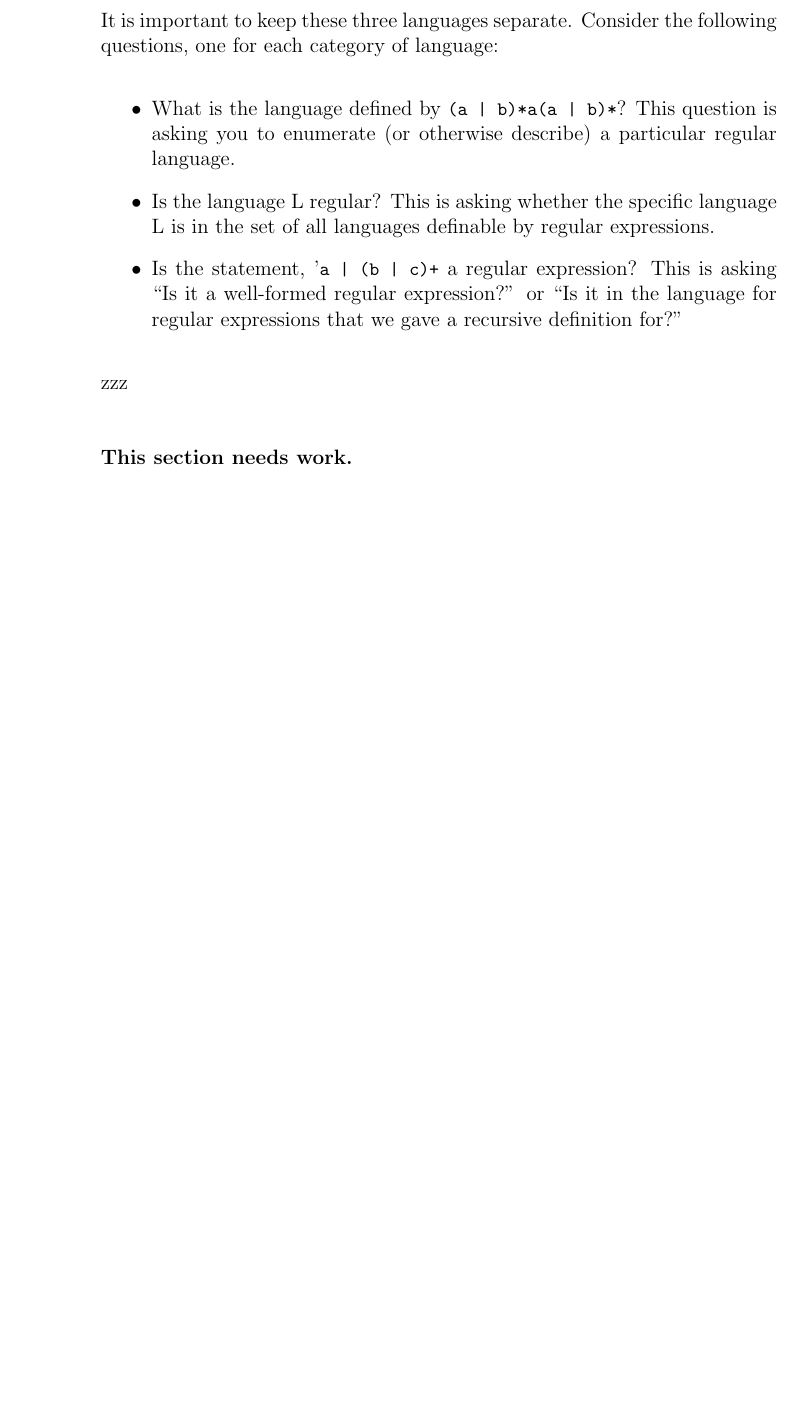
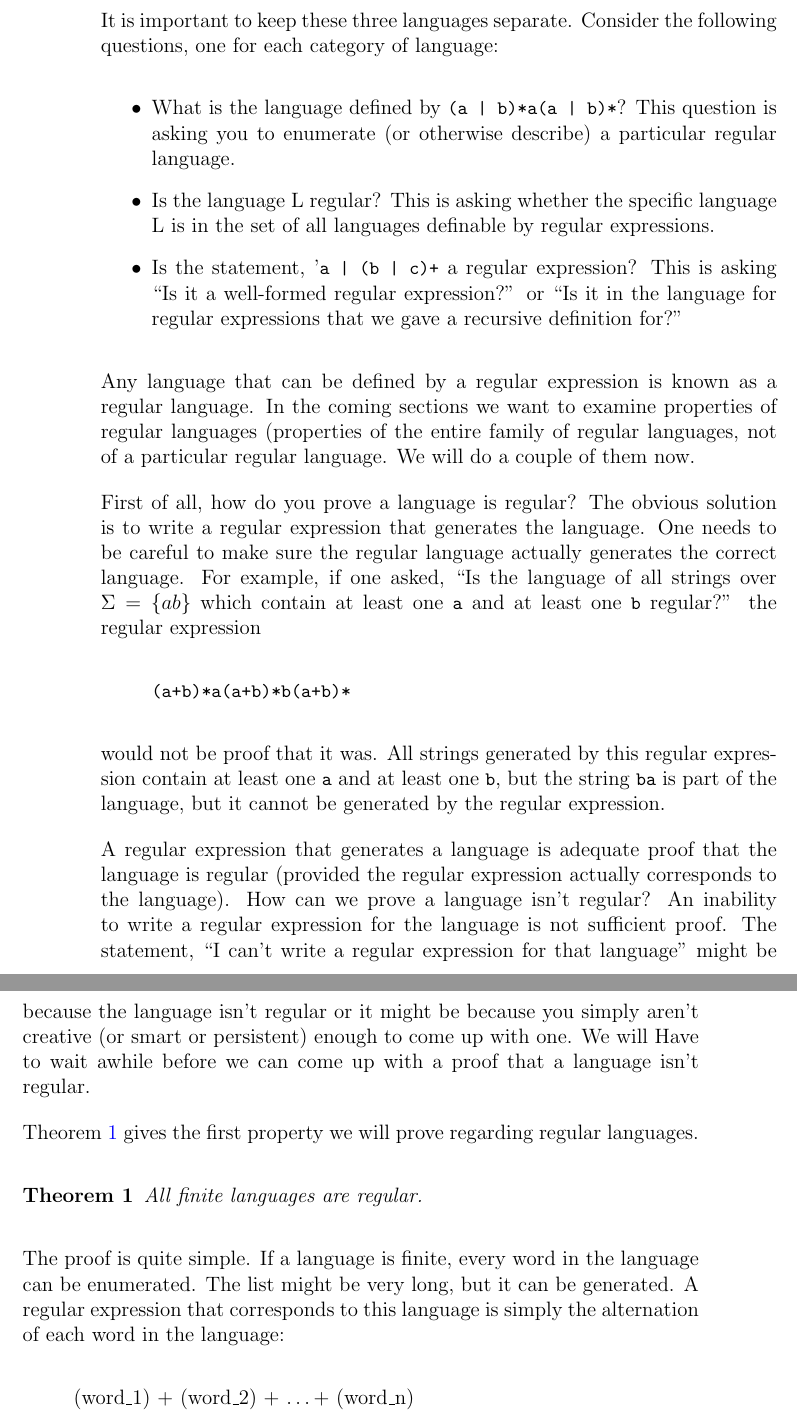
Before and after one commit to philip-w-howard/AVSCompilers, a LaTeX thesis (AVSCompilers.tex): part of page 24 of 85 before the commit and two parts of pages 24 and 25 of 87 after it, the two joined at a grey line, cut so that both start at the same text, the shorter picture padded with empty space. Compiled offline with pdfLaTeX.

Commit message:
'finished' regular expression chapter. Ready to start on FAs

```diff
--- a/AVSCompilers.tex
+++ b/AVSCompilers.tex
@@ -38,6 +38,9 @@
 \usepackage{amssymb}%
 \usepackage{graphicx}
 \usepackage{subcaption}
+\usepackage[colorlinks=true,linkcolor=blue]{hyperref}
+%\hypersetup{pdfauthor={Philip Howard}, pdftitle={A Very Simple Compiler Book}}
+
 \usepackage{tikz}
 \usetikzlibrary{shapes,arrows}
 
@@ -440,8 +443,31 @@ It is important to keep these three languages separate. Consider the following q
 \item Is the language L regular? This is asking whether the specific language L is in the set of all languages definable by regular expressions.
 \item Is the statement, '\code{a | (b | c)+} a regular expression? This is asking ``Is it a well-formed regular expression?'' or ``Is it in the language for regular expressions that we gave a recursive definition for?''
 \end{itemize}
-zzz
-\needswork{}
+
+Any language that can be defined by a regular expression is known as a regular language. In the coming sections we want to examine properties of regular languages (properties of the entire family of regular languages, not of a particular regular language. We will do a couple of them now.
+
+First of all, how do you prove a language is regular? The obvious solution is to write a regular expression that generates the language. One needs to be careful to make sure the regular language actually generates the correct language. For example, if one asked, ``Is the language of all strings over $\Sigma = \{a b\}$ which contain at least one \code{a} and at least one \code{b} regular?''
+ the regular expression
+\begin{quote}
+\code{(a+b)*a(a+b)*b(a+b)*}
+\end{quote}
+would not be proof that it was. All strings generated by this regular expression contain at least one \code{a} and at least one \code{b}, but the string \code{ba} is part of the language, but it cannot be generated by the regular expression.
+
+A regular expression that generates a language is adequate proof that the language is regular (provided the regular expression actually corresponds to the language). How can we prove a language isn't regular? An inability to write a regular expression for the language is not sufficient proof. The statement, ``I can't write a regular expression for that language'' might be because the language isn't regular or it might be because you simply aren't creative (or smart or persistent) enough to come up with one. We will Have to wait awhile before we can come up with a proof that a language isn't regular.
+
+Theorem~\ref{TH.finite.languages} gives the first property we will prove regarding regular languages.
+\begin{theorem}
+\label{TH.finite.languages}
+All finite languages are regular.
+\end{theorem}
+
+The proof is quite simple. If a language is finite, every word in the language can be enumerated. The list might be very long, but it can be generated. A regular expression that corresponds to this language is simply the alternation of each word in the language:
+\begin{quote}
+(word\_1) + (word\_2) + \dots + (word\_n)
+\end{quote}
+
+\chapter{Finite Automata}
+
 
 \chapter{Context Free Grammars}
 \needswork{}
```
Also changed, not shown: AVSCompilers.pdf, AVSCompilers.tex (10 more changed lines), 5 other files.
